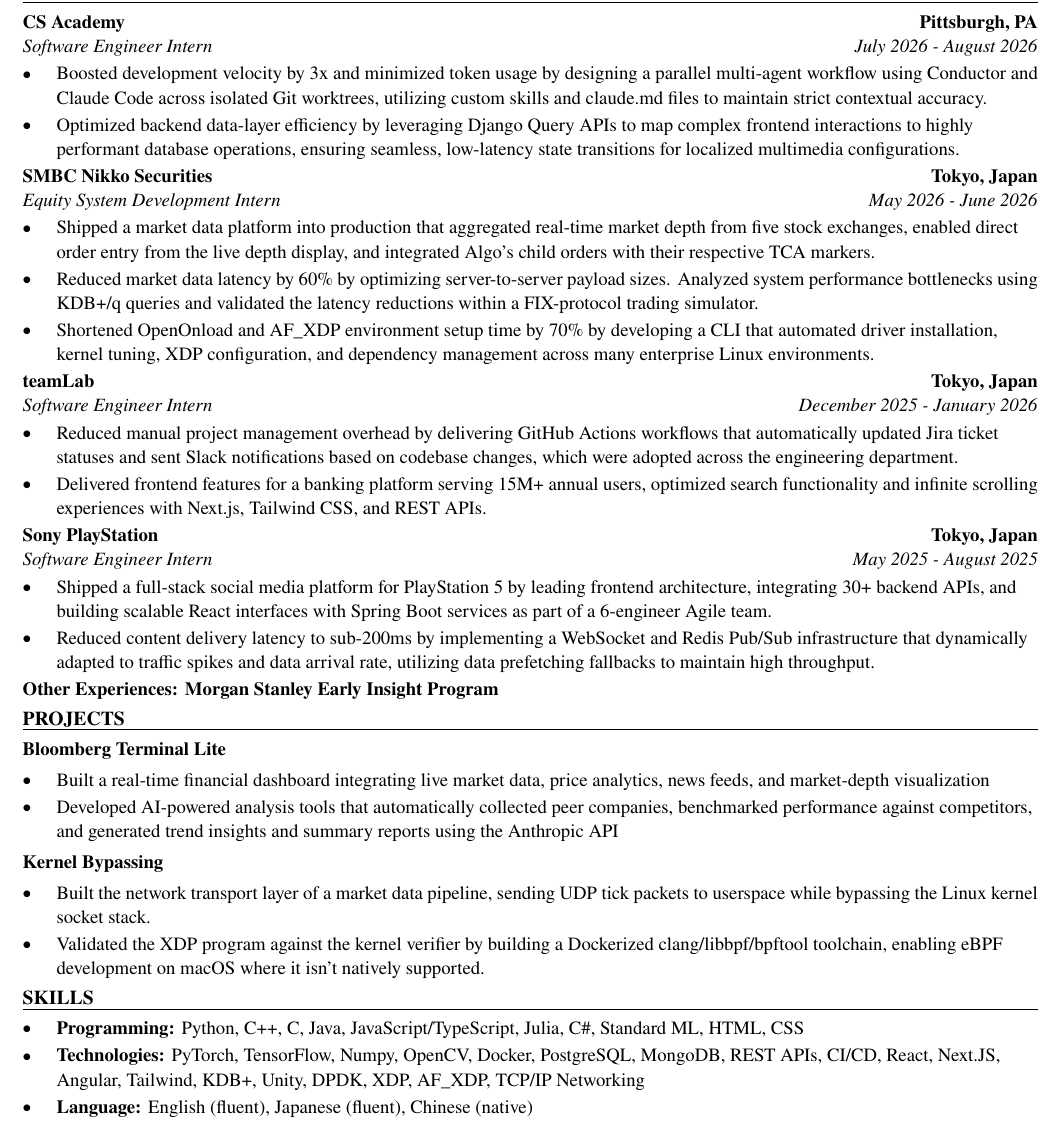
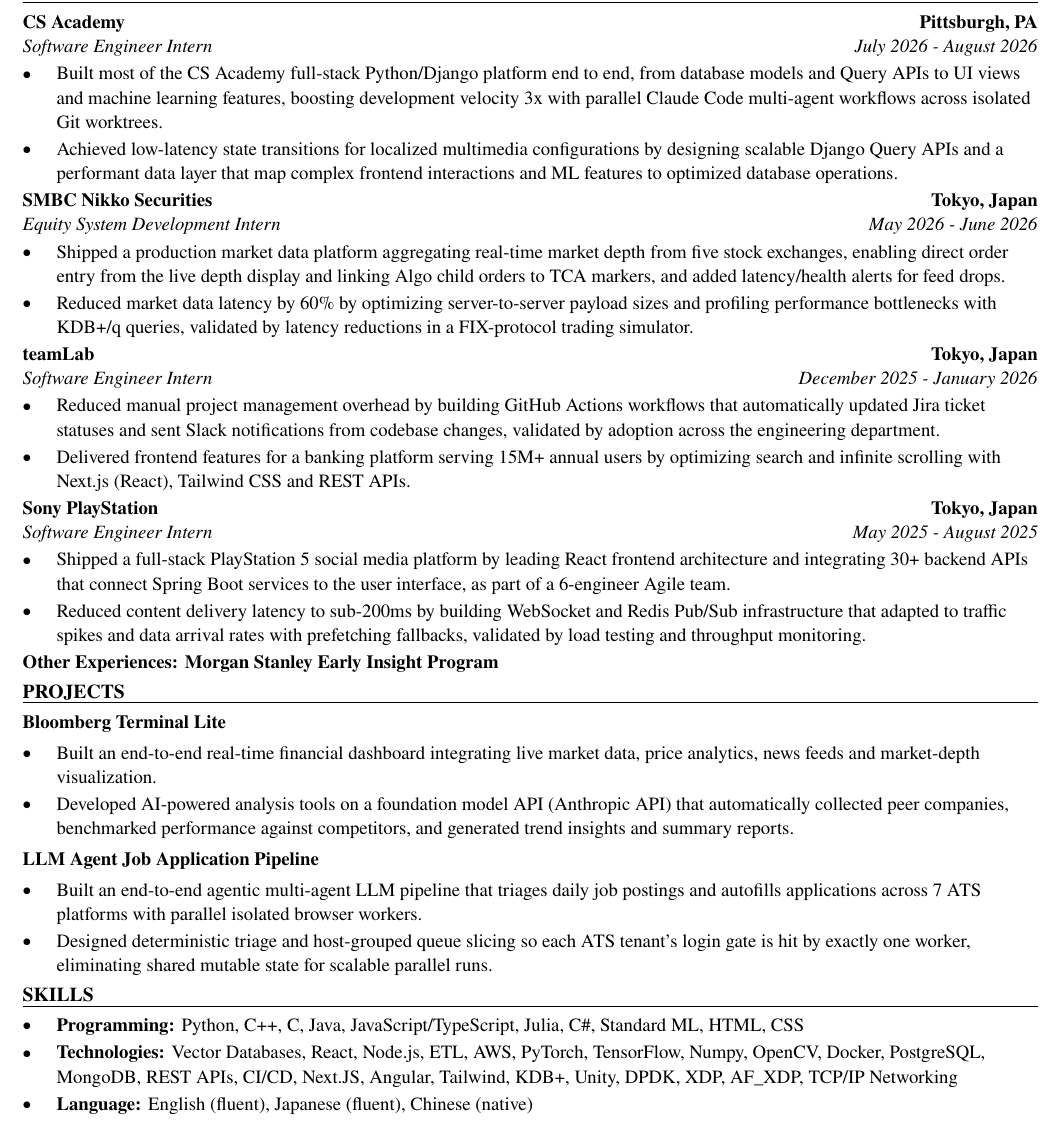
Before and after one commit to xinyichan04/resume, a LaTeX CV (resume.tex, which reads skills.tex): part of the page, cut so that both start at the same text. Compiled offline with pdfLaTeX.

Commit message:
Tailor for Direct Supply: AI Engineer Intern (ATS score 40.0 -> 100.0)

```diff
--- a/resume.tex
+++ b/resume.tex
@@ -52,41 +52,40 @@
 \section*{WORK EXPERIENCE}
 \entry{CS Academy}{Pittsburgh, PA}{Software Engineer Intern}{July 2026 - August 2026}
 \begin{itemize}
-  \item Boosted development velocity by 3x and minimized token usage by designing a parallel multi-agent workflow using Conductor and Claude Code across isolated Git worktrees, utilizing custom skills and claude.md files to maintain strict contextual accuracy.
-  \item Optimized backend data-layer efficiency by leveraging Django Query APIs to map complex frontend interactions to highly performant database operations, ensuring seamless, low-latency state transitions for localized multimedia configurations.
+  \item Built most of the CS Academy full-stack Python/Django platform end to end, from database models and Query APIs to UI views and machine learning features, boosting development velocity 3x with parallel Claude Code multi-agent workflows across isolated Git worktrees.
+  \item Achieved low-latency state transitions for localized multimedia configurations by designing scalable Django Query APIs and a performant data layer that map complex frontend interactions and ML features to optimized database operations.
 \end{itemize}
 
 \entry{SMBC Nikko Securities}{Tokyo, Japan}{Equity System Development Intern}{May 2026 - June 2026}
 \begin{itemize}
-  \item Shipped a market data platform into production that aggregated real-time market depth from five stock exchanges, enabled direct order entry from the live depth display, and integrated Algo's child orders with their respective TCA markers.
-  \item Reduced market data latency by 60\% by optimizing server-to-server payload sizes. Analyzed system performance bottlenecks using KDB+/q queries and validated the latency reductions within a FIX-protocol trading simulator.
-  \item Shortened OpenOnload and AF\_XDP environment setup time by 70\% by developing a CLI that automated driver installation, kernel tuning, XDP configuration, and dependency management across many enterprise Linux environments.
+  \item Shipped a production market data platform aggregating real-time market depth from five stock exchanges, enabling direct order entry from the live depth display and linking Algo child orders to TCA markers, and added latency/health alerts for feed drops.
+  \item Reduced market data latency by 60\% by optimizing server-to-server payload sizes and profiling performance bottlenecks with KDB+/q queries, validated by latency reductions in a FIX-protocol trading simulator.
 \end{itemize}
 
 \entry{teamLab}{Tokyo, Japan}{Software Engineer Intern}{December 2025 - January 2026}
 \begin{itemize}
-  \item Reduced manual project management overhead by delivering GitHub Actions workflows that automatically updated Jira ticket statuses and sent Slack notifications based on codebase changes, which were adopted across the engineering department.
-  \item Delivered frontend features for a banking platform serving 15M+ annual users, optimized search functionality and infinite scrolling experiences with Next.js, Tailwind CSS, and REST APIs.
+  \item Reduced manual project management overhead by building GitHub Actions workflows that automatically updated Jira ticket statuses and sent Slack notifications from codebase changes, validated by adoption across the engineering department.
+  \item Delivered frontend features for a banking platform serving 15M+ annual users by optimizing search and infinite scrolling with Next.js (React), Tailwind CSS and REST APIs.
 \end{itemize}
 
 \entry{Sony PlayStation}{Tokyo, Japan}{Software Engineer Intern}{May 2025 - August 2025}
 \begin{itemize}
-  \item Shipped a full-stack social media platform for PlayStation 5 by leading frontend architecture, integrating 30+ backend APIs, and building scalable React interfaces with Spring Boot services as part of a 6-engineer Agile team.
-  \item Reduced content delivery latency to sub-200ms by implementing a WebSocket and Redis Pub/Sub infrastructure that dynamically adapted to traffic spikes and data arrival rate, utilizing data prefetching fallbacks to maintain high throughput.
+  \item Shipped a full-stack PlayStation 5 social media platform by leading React frontend architecture and integrating 30+ backend APIs that connect Spring Boot services to the user interface, as part of a 6-engineer Agile team.
+  \item Reduced content delivery latency to sub-200ms by building WebSocket and Redis Pub/Sub infrastructure that adapted to traffic spikes and data arrival rates with prefetching fallbacks, validated by load testing and throughput monitoring.
 \end{itemize}
 \textbf{Other Experiences: Morgan Stanley Early Insight Program}
 
 \section*{PROJECTS}
 \textbf{Bloomberg Terminal Lite}\par\vspace{2pt}
 \begin{itemize}
-  \item Built a real-time financial dashboard integrating live market data, price analytics, news feeds, and market-depth visualization
-  \item Developed AI-powered analysis tools that automatically collected peer companies, benchmarked performance against competitors, and generated trend insights and summary reports using the Anthropic API
+  \item Built an end-to-end real-time financial dashboard integrating live market data, price analytics, news feeds and market-depth visualization.
+  \item Developed AI-powered analysis tools on a foundation model API (Anthropic API) that automatically collected peer companies, benchmarked performance against competitors, and generated trend insights and summary reports.
 \end{itemize}
 \vspace{2pt}
-\textbf{Kernel Bypassing}\par\vspace{2pt}
+\textbf{LLM Agent Job Application Pipeline}\par\vspace{2pt}
 \begin{itemize}
-  \item Built the network transport layer of a market data pipeline, sending UDP tick packets to userspace while bypassing the Linux kernel socket stack.
-  \item Validated the XDP program against the kernel verifier by building a Dockerized clang/libbpf/bpftool toolchain, enabling eBPF development on macOS where it isn't natively supported.
+  \item Built an end-to-end agentic multi-agent LLM pipeline that triages daily job postings and autofills applications across 7 ATS platforms with parallel isolated browser workers.
+  \item Designed deterministic triage and host-grouped queue slicing so each ATS tenant's login gate is hit by exactly one worker, eliminating shared mutable state for scalable parallel runs.
 \end{itemize}
 
 \input{skills.tex}
--- a/skills.tex
+++ b/skills.tex
@@ -2,6 +2,6 @@
 \section*{SKILLS}
 \begin{itemize}
   \item \textbf{Programming:} Python, C++, C, Java, JavaScript/TypeScript, Julia, C\#, Standard ML, HTML, CSS
-  \item \textbf{Technologies:} PyTorch, TensorFlow, Numpy, OpenCV, Docker, PostgreSQL, MongoDB, REST APIs, CI/CD, React, Next.JS, Angular, Tailwind, KDB+, Unity, DPDK, XDP, AF\_XDP, TCP/IP Networking
+  \item \textbf{Technologies:} Vector Databases, React, Node.js, ETL, AWS, PyTorch, TensorFlow, Numpy, OpenCV, Docker, PostgreSQL, MongoDB, REST APIs, CI/CD, Next.JS, Angular, Tailwind, KDB+, Unity, DPDK, XDP, AF\_XDP, TCP/IP Networking
   \item \textbf{Language:} English (fluent), Japanese (fluent), Chinese (native)
 \end{itemize}
```
